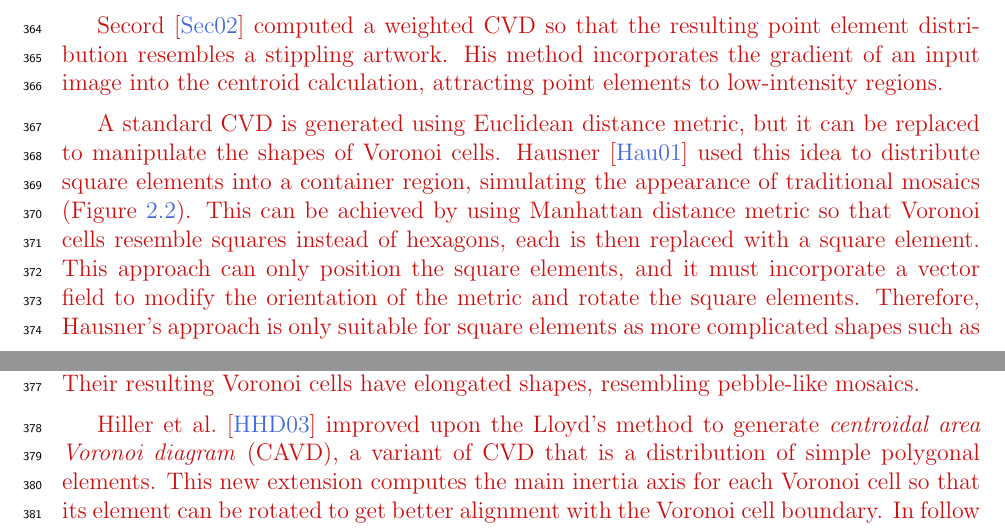
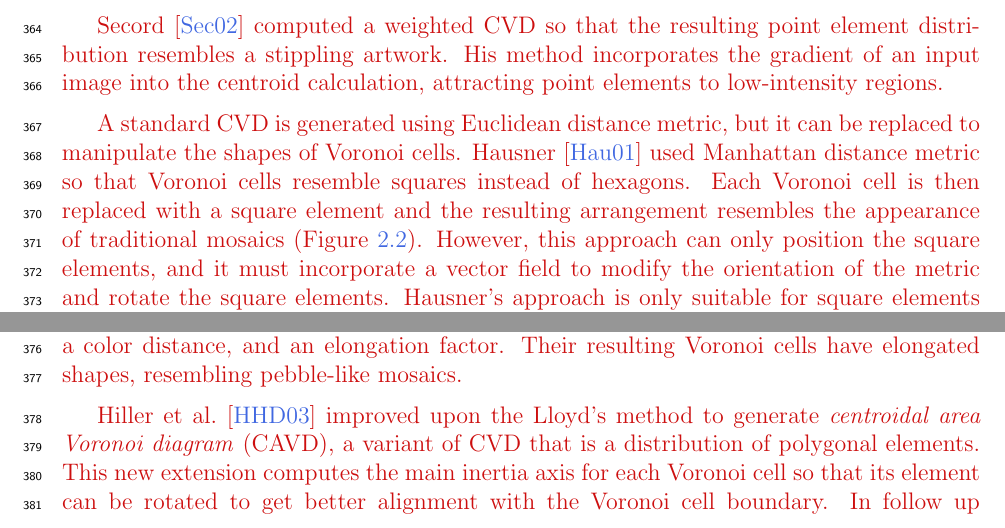
Before and after one commit to azer89/UWaterloo_PhD_Thesis, a LaTeX thesis (thesis.tex, which reads 02_related_work.tex): two parts of pages 25 and 26 of 144, joined at a grey line, cut so that both start at the same text. Compiled offline with pdfLaTeX.

Commit message:
Update 02_related_work.tex

```diff
--- a/02_related_work.tex
+++ b/02_related_work.tex
@@ -82,30 +80,42 @@ attracting point elements to low-intensity regions.
 %the final point distribution resembles a stippling drawing.
 }
 
-
 \newtext
 {
 A standard CVD is generated using Euclidean distance metric, but it can be replaced
 to manipulate the shapes of Voronoi cells.
-Hausner~\cite{Hausner2001} used this idea to distribute square elements into a container
-region, simulating the appearance of traditional mosaics (Figure~\ref{fig_related_hausner}).
-This can be achieved by using Manhattan distance metric so that Voronoi cells resemble squares instead of hexagons,
-each is then replaced with a square element.
-This approach can only position the square elements, and it must
+Hausner~\cite{Hausner2001} used Manhattan distance metric so that Voronoi cells resemble squares instead of hexagons.
+Each Voronoi cell is then replaced with a square element and the resulting arrangement
+resembles the appearance of traditional mosaics (Figure~\ref{fig_related_hausner}).
+However, this approach can only position the square elements, and it must
 incorporate a vector field to modify the orientation of the metric
 and rotate the square elements.
-%This approach can only position the square elements but not rotate them.
-%Therefore, Hausner incorporated a vector field to modify the orientation of the metric
-%so that the square elements can be rotated.
-Therefore, Hausner's approach is only suitable for square elements as
+Hausner's approach is only suitable for square elements as
 more complicated shapes such as long rectangles would have severe overlaps.
 More recently, Javid et al.~\cite{Javid2019} constructed a metric that
 incorporates a spatial distance, a color distance, and an elongation factor. Their resulting
-Voronoi cells have elongated shapes, resembling pebble-like mosaics.}
+Voronoi cells have elongated shapes, resembling pebble-like mosaics.
+}
+
+%\newtext
+%{
+%A standard CVD is generated using Euclidean distance metric, but it can be replaced
+%to manipulate the shapes of Voronoi cells.
+%Hausner~\cite{Hausner2001} used this idea to distribute square elements into a container
+%region, simulating the appearance of traditional mosaics (Figure~\ref{fig_related_hausner}).
+%This can be achieved by using Manhattan distance metric so that Voronoi cells resemble squares instead of hexagons.
+%This approach can only position the square elements to be centered at the Voronoi centroids, and it must
+%incorporate a vector field to modify the orientation of the metric
+%and rotate the square elements.
+%In conclusion, Hausner's approach is only suitable for square elements as
+%more complicated shapes such as long rectangles would have severe overlaps.
+%More recently, Javid et al.~\cite{Javid2019} constructed a metric that
+%incorporates a spatial distance, a color distance, and an elongation factor. Their resulting
+%Voronoi cells have elongated shapes, resembling pebble-like mosaics.}
 
 \newtext
 {Hiller et al.~\cite{Hiller2003} improved upon the Lloyd's method to generate \textit{centroidal area Voronoi diagram} (CAVD),
-a variant of CVD that is a distribution of simple polygonal elements.
+a variant of CVD that is a distribution of polygonal elements.
 This new extension computes the main inertia axis for each Voronoi cell so that
 its element can be rotated to get better alignment with the Voronoi cell boundary.
 In follow up work, Smith et al.~\cite{Smith2005} generated temporally coherent animated mosaics by utilizing CAVD.
```
Also changed, not shown: 02_related_work.tex (2 more changed lines).
